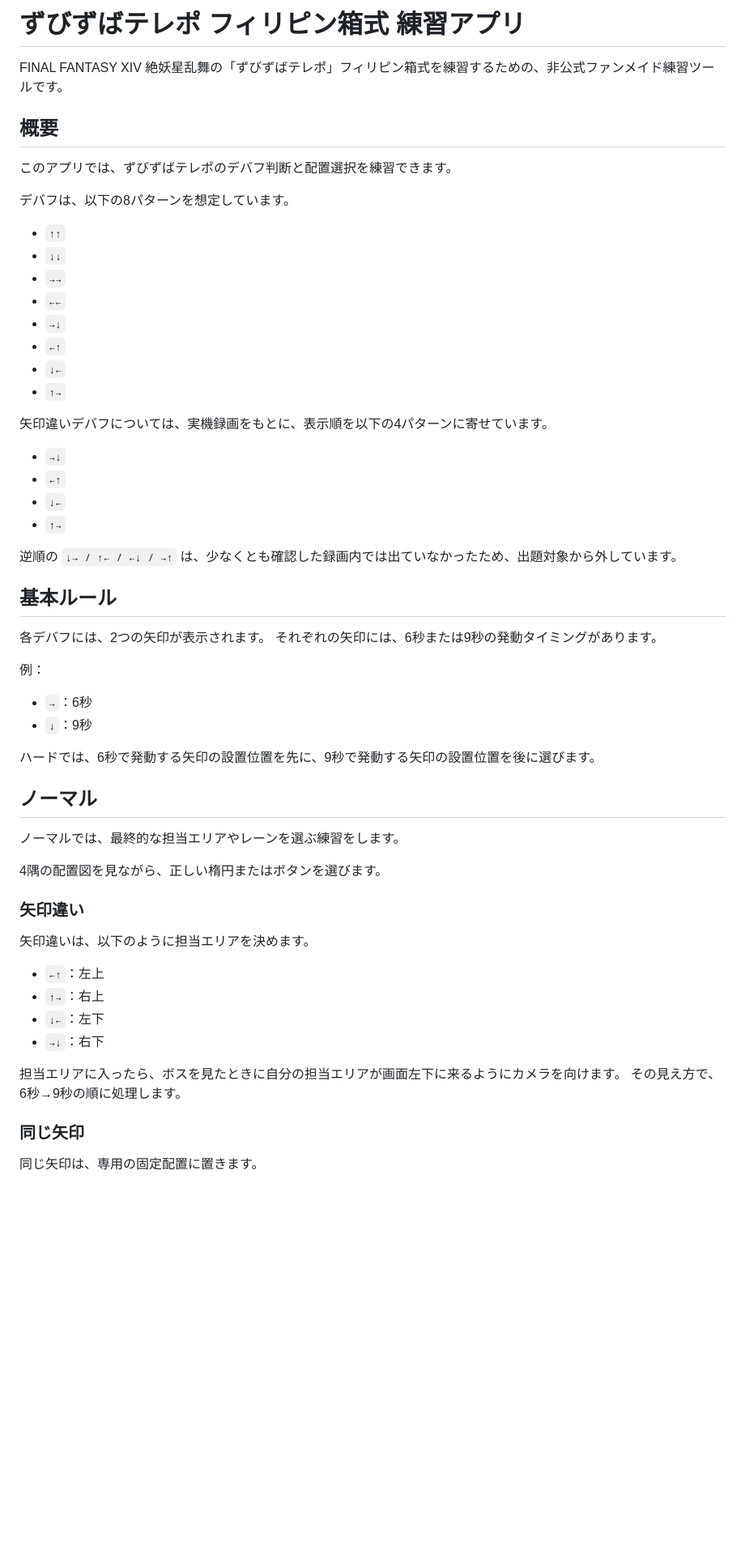
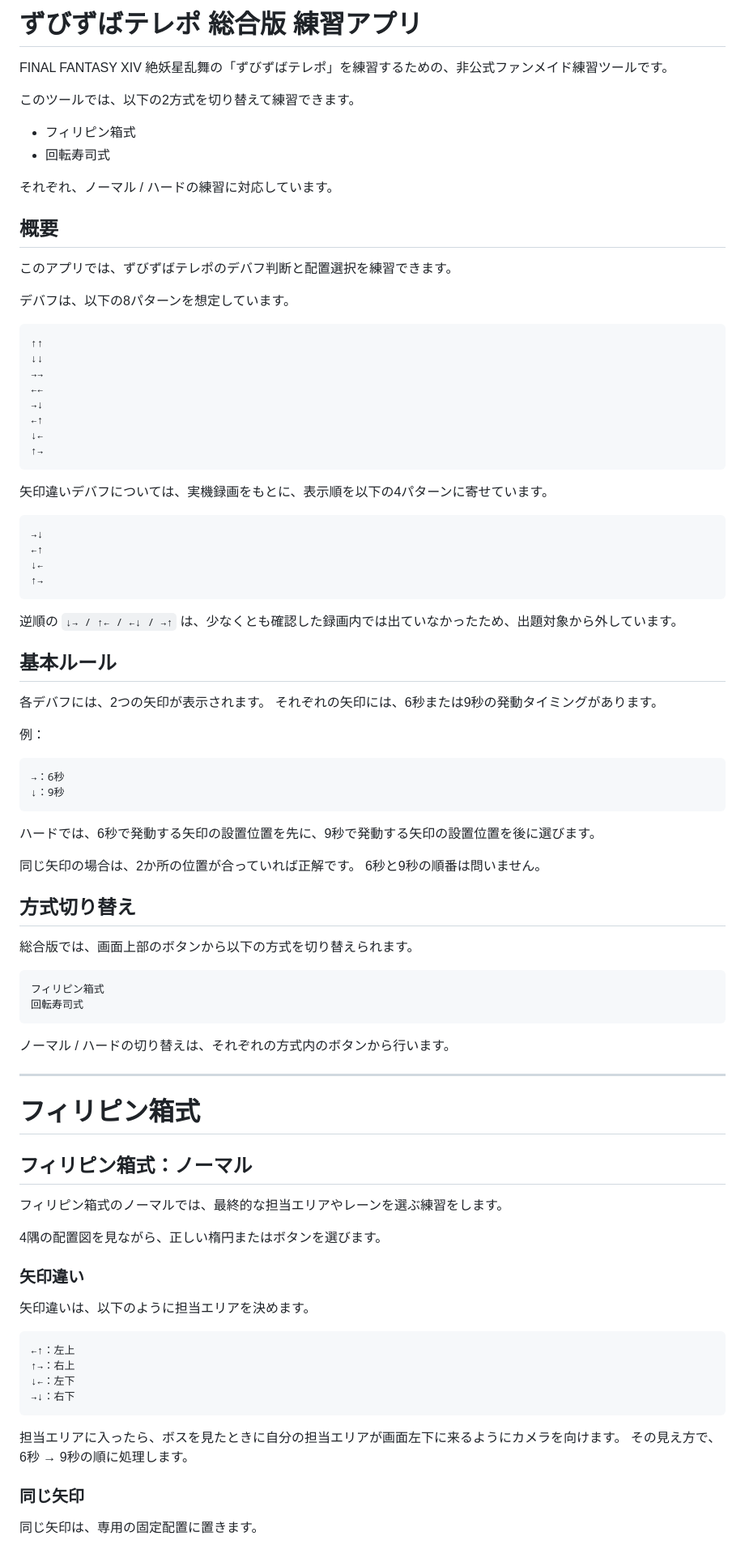
Before and after one commit to pilsnerdrinker/practice-telepo, a Markdown page: README.md, the part around one of its changes. Shown at 81% size. Drawn GitHub-style; blank space fills up the shorter version.

````diff
--- a/README.md
+++ b/README.md
@@ -1,6 +1,13 @@
-# ずびずばテレポ フィリピン箱式 練習アプリ
+# ずびずばテレポ 総合版 練習アプリ
 
-FINAL FANTASY XIV 絶妖星乱舞の「ずびずばテレポ」フィリピン箱式を練習するための、非公式ファンメイド練習ツールです。
+FINAL FANTASY XIV 絶妖星乱舞の「ずびずばテレポ」を練習するための、非公式ファンメイド練習ツールです。
+
+このツールでは、以下の2方式を切り替えて練習できます。
+
+* フィリピン箱式
+* 回転寿司式
+
+それぞれ、ノーマル / ハードの練習に対応しています。
 
 ## 概要
 
@@ -8,21 +15,25 @@ FINAL FANTASY XIV 絶妖星乱舞の「ずびずばテレポ」フィリピン
 
 デバフは、以下の8パターンを想定しています。
 
-* `↑↑`
-* `↓↓`
-* `→→`
-* `←←`
-* `→↓`
-* `←↑`
-* `↓←`
-* `↑→`
+```text
+↑↑
+↓↓
+→→
+←←
+→↓
+←↑
+↓←
+↑→
+```
 
 矢印違いデバフについては、実機録画をもとに、表示順を以下の4パターンに寄せています。
 
-* `→↓`
-* `←↑`
-* `↓←`
-* `↑→`
+```text
+→↓
+←↑
+↓←
+↑→
+```
 
 逆順の `↓→ / ↑← / ←↓ / →↑` は、少なくとも確認した録画内では出ていなかったため、出題対象から外しています。
 
@@ -33,14 +44,34 @@ FINAL FANTASY XIV 絶妖星乱舞の「ずびずばテレポ」フィリピン
 
 例：
 
-* `→`：6秒
-* `↓`：9秒
+```text
+→：6秒
+↓：9秒
+```
 
 ハードでは、6秒で発動する矢印の設置位置を先に、9秒で発動する矢印の設置位置を後に選びます。
 
-## ノーマル
+同じ矢印の場合は、2か所の位置が合っていれば正解です。
+6秒と9秒の順番は問いません。
 
-ノーマルでは、最終的な担当エリアやレーンを選ぶ練習をします。
+## 方式切り替え
+
+総合版では、画面上部のボタンから以下の方式を切り替えられます。
+
+```text
+フィリピン箱式
+回転寿司式
+```
+
+ノーマル / ハードの切り替えは、それぞれの方式内のボタンから行います。
+
+---
+
+# フィリピン箱式
+
+## フィリピン箱式：ノーマル
+
+フィリピン箱式のノーマルでは、最終的な担当エリアやレーンを選ぶ練習をします。
 
 4隅の配置図を見ながら、正しい楕円またはボタンを選びます。
 
@@ -48,13 +79,15 @@ FINAL FANTASY XIV 絶妖星乱舞の「ずびずばテレポ」フィリピン
 
 矢印違いは、以下のように担当エリアを決めます。
 
-* `←↑`：左上
-* `↑→`：右上
-* `↓←`：左下
-* `→↓`：右下
+```text
+←↑：左上
+↑→：右上
+↓←：左下
+→↓：右下
+```
 
 担当エリアに入ったら、ボスを見たときに自分の担当エリアが画面左下に来るようにカメラを向けます。
-その見え方で、6秒→9秒の順に処理します。
+その見え方で、6秒 → 9秒の順に処理します。
 
 ### 同じ矢印
 
````
Also changed, not shown: other parts of README.md (+105 -25 lines).
